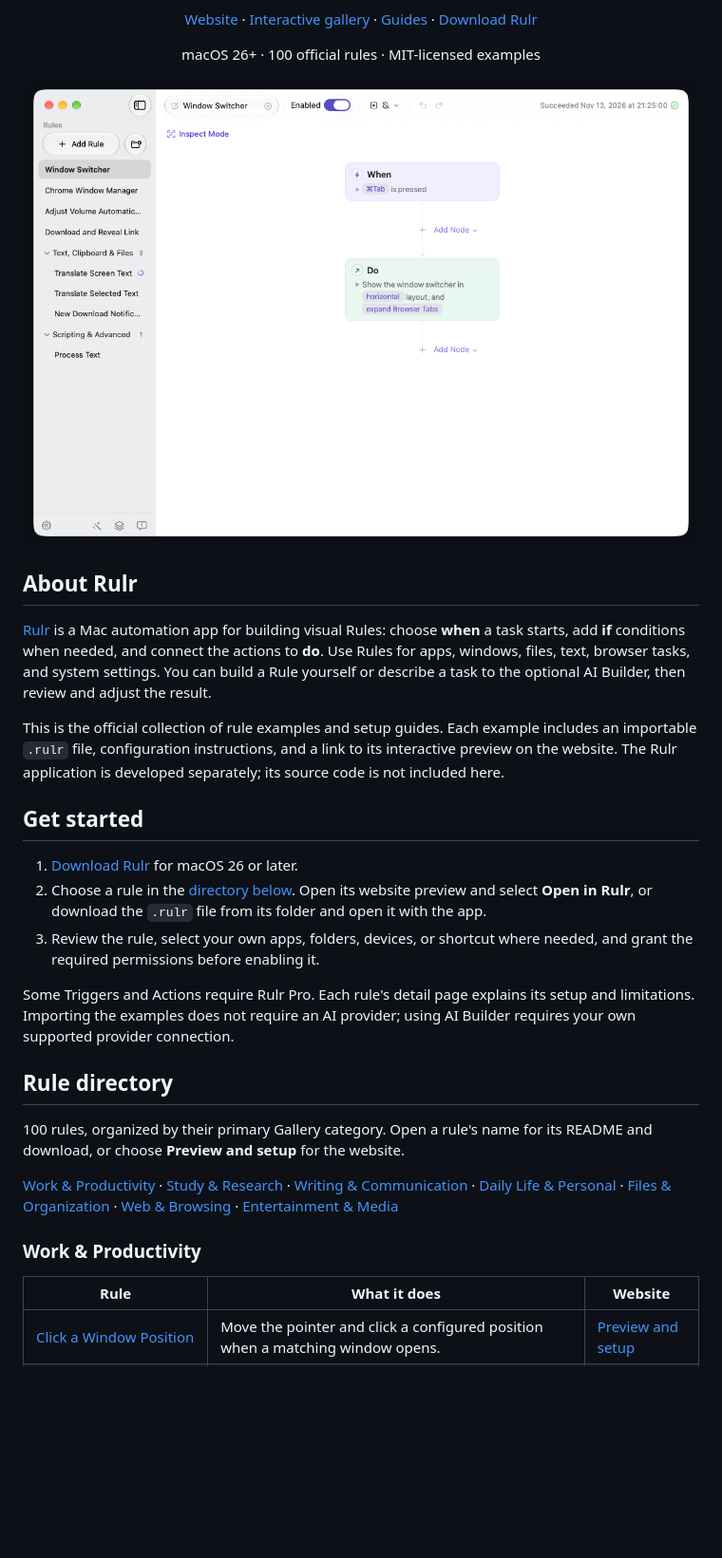
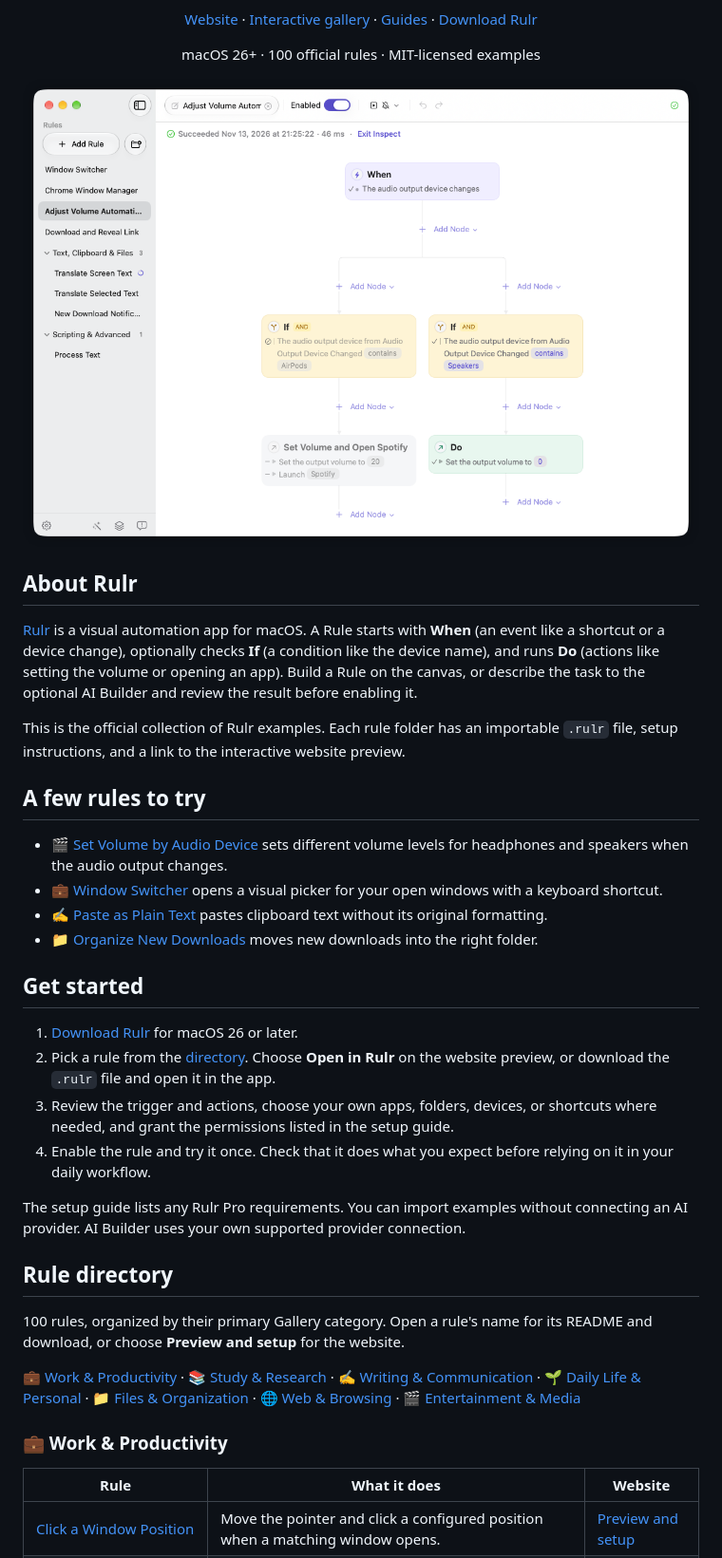
Before and after one commit to snowfallapps/rulr-rules, a Markdown page: README.md, the part around one of its changes. Shown at 95% size. Rendered like a GitHub page; pictures changed too: assets/rulr-rule-light.png; blank space fills up the shorter version.

Commit message:
docs: refresh the Rule Gallery preview and examples

```diff
--- a/README.md
+++ b/README.md
@@ -31,37 +31,43 @@
 
 ## About Rulr
 
-[Rulr](https://www.rulr.app/) is a Mac automation app for building visual Rules:
-choose **when** a task starts, add **if** conditions when needed, and connect the
-actions to **do**. Use Rules for apps, windows, files, text, browser tasks, and
-system settings. You can build a Rule yourself or describe a task to the optional
-AI Builder, then review and adjust the result.
+[Rulr](https://www.rulr.app/) is a visual automation app for macOS. A Rule starts
+with **When** (an event like a shortcut or a device change), optionally checks
+**If** (a condition like the device name), and runs **Do** (actions like setting
+the volume or opening an app). Build a Rule on the canvas, or describe the task to
+the optional AI Builder and review the result before enabling it.
 
-This is the official collection of rule examples and setup guides. Each example
-includes an importable `.rulr` file, configuration instructions, and a link to its
-interactive preview on the website. The Rulr application is developed separately;
-its source code is not included here.
+This is the official collection of Rulr examples. Each rule folder has an
+importable `.rulr` file, setup instructions, and a link to the interactive website
+preview.
+
+## A few rules to try
+
+- 🎬 [Set Volume by Audio Device](rules/set-headphone-volume/) sets different volume levels for headphones and speakers when the audio output changes.
+- 💼 [Window Switcher](rules/window-switcher/) opens a visual picker for your open windows with a keyboard shortcut.
+- ✍️ [Paste as Plain Text](rules/insert-plain-text/) pastes clipboard text without its original formatting.
+- 📁 [Organize New Downloads](rules/organize-new-downloads/) moves new downloads into the right folder.
 
 ## Get started
 
 1. [Download Rulr](https://www.rulr.app/download/Rulr.dmg) for macOS 26 or later.
-2. Choose a rule in the [directory below](#rule-directory). Open its website preview and select **Open in Rulr**, or download the `.rulr` file from its folder and open it with the app.
-3. Review the rule, select your own apps, folders, devices, or shortcut where needed, and grant the required permissions before enabling it.
+2. Pick a rule from the [directory](#rule-directory). Choose **Open in Rulr** on the website preview, or download the `.rulr` file and open it in the app.
+3. Review the trigger and actions, choose your own apps, folders, devices, or shortcuts where needed, and grant the permissions listed in the setup guide.
+4. Enable the rule and try it once. Check that it does what you expect before relying on it in your daily workflow.
 
-Some Triggers and Actions require Rulr Pro. Each rule's detail page explains its
-setup and limitations. Importing the examples does not require an AI provider;
-using AI Builder requires your own supported provider connection.
+The setup guide lists any Rulr Pro requirements. You can import examples without
+connecting an AI provider. AI Builder uses your own supported provider connection.
 
 ## Rule directory
 
 100 rules, organized by their primary Gallery category. Open a rule's name
 for its README and download, or choose **Preview and setup** for the website.
 
-[Work & Productivity](#work-productivity) · [Study & Research](#study-research) · [Writing & Communication](#writing-communication) · [Daily Life & Personal](#daily-life-personal) · [Files & Organization](#files-organization) · [Web & Browsing](#web-browsing) · [Entertainment & Media](#entertainment-media)
+[💼 Work & Productivity](#work-productivity) · [📚 Study & Research](#study-research) · [✍️ Writing & Communication](#writing-communication) · [🌱 Daily Life & Personal](#daily-life-personal) · [📁 Files & Organization](#files-organization) · [🌐 Web & Browsing](#web-browsing) · [🎬 Entertainment & Media](#entertainment-media)
 
 <a id="work-productivity"></a>
 
-### Work & Productivity
+### 💼 Work & Productivity
 
 | Rule | What it does | Website |
 | --- | --- | --- |
```
Also changed, not shown: other parts of README.md (+8 -8 lines), assets/rulr-rule-dark.png, 1 other file.
